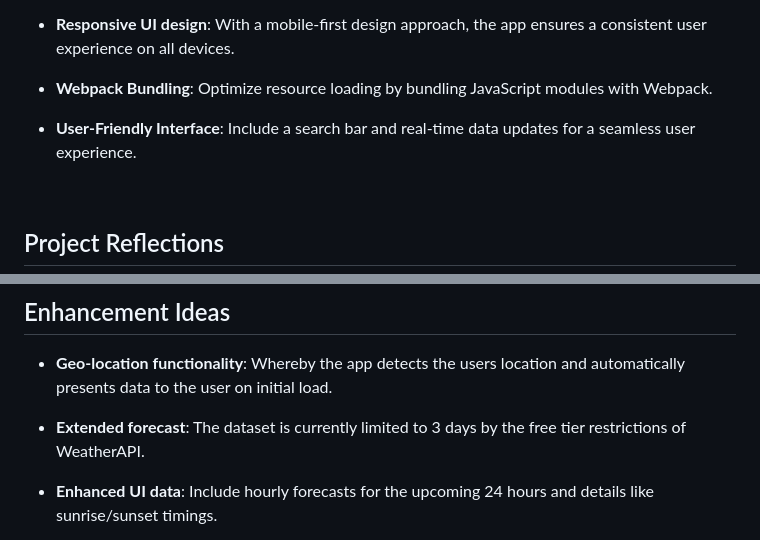
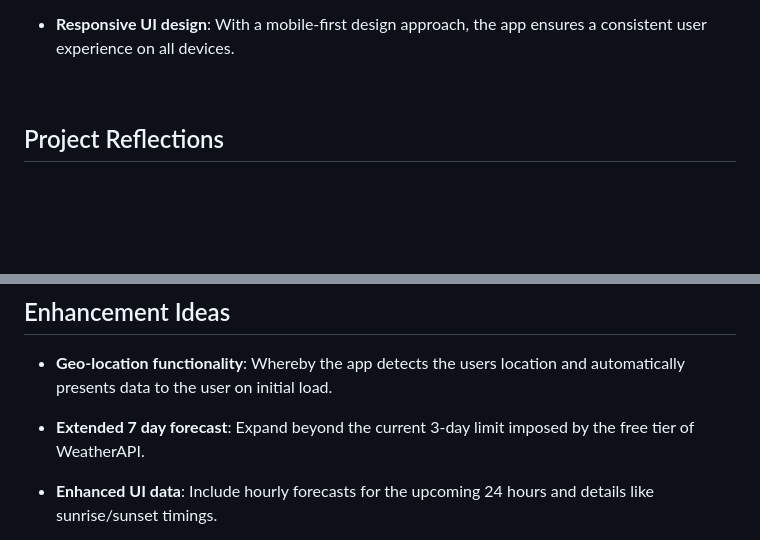
Before and after one commit to scottwright-dev/weather-app, a Markdown page: README.md, 2 parts joined by grey strips. Rendered like a GitHub page; blank space fills up the shorter version.

Commit message:
Update README.md
rephrase sentence.

```diff
--- a/README.md
+++ b/README.md
@@ -39,11 +39,6 @@ The focus of the assignment was to develop a weather app which fetches and proce
 - **Responsive UI design**:
   With a mobile-first design approach, the app ensures a consistent user experience on all devices.
 
-- **Webpack Bundling**:
-  Optimize resource loading by bundling JavaScript modules with Webpack.
-
-- **User-Friendly Interface**: Include a search bar and real-time data updates for a seamless user experience.
-
 <br>
 
 ## Project Reflections
@@ -70,7 +65,7 @@ My familiarity with Webpack deepened, especially when integrating plugins like H
 
 - **Geo-location functionality**: Whereby the app detects the users location and automatically presents data to the user on initial load.
 
-- **Extended forecast**: The dataset is currently limited to 3 days by the free tier restrictions of WeatherAPI.
+- **Extended 7 day forecast**:  Expand beyond the current 3-day limit imposed by the free tier of WeatherAPI.
 
 - **Enhanced UI data**: Include hourly forecasts for the upcoming 24 hours and details like sunrise/sunset timings.
 
```
